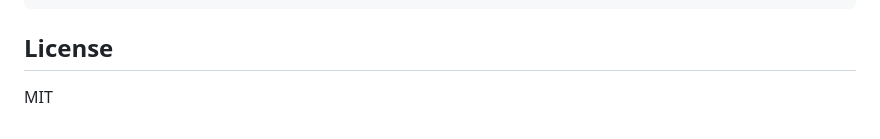
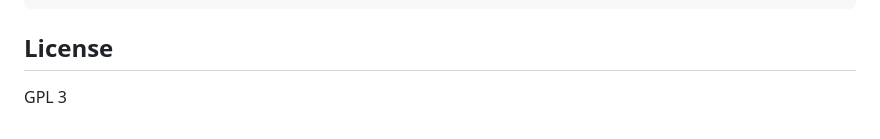
Before and after one commit to art321ur/py-resume, a Markdown page: README.md, the part around the change. Rendered like a GitHub page.

Commit message:
Adjusted readme

```diff
--- a/README.md
+++ b/README.md
@@ -191,4 +191,4 @@ resume_generator/
 
 ## License
 
-MIT
+GPL 3
```
